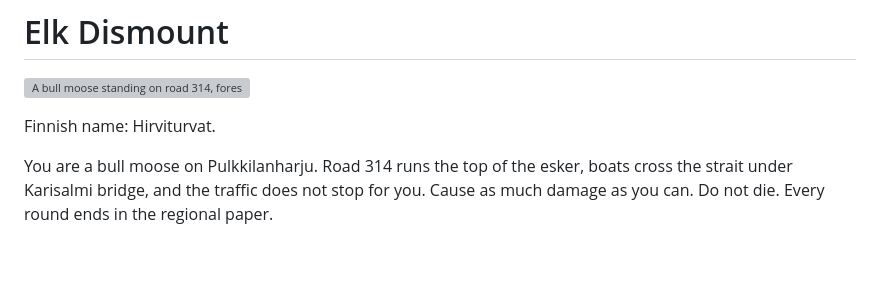
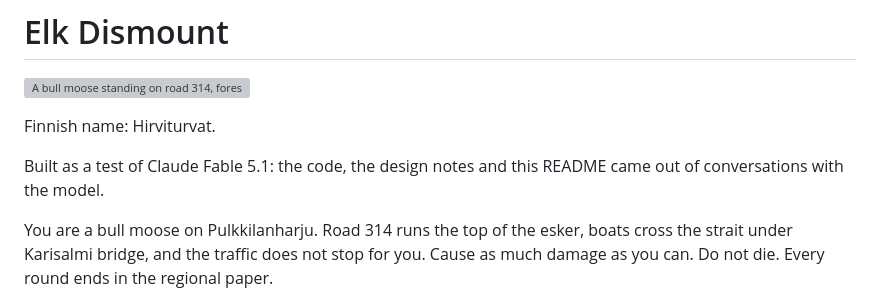
Before and after one commit to thevangelist/elk-dismount, a Markdown page: README.md, the part around the change. Rendered like a GitHub page; blank space fills up the shorter version; grey boxes are pictures that could not be loaded.

Commit message:
Note that the game is a Claude Fable 5.1 test
Claude-Session: https://claude.ai/code/session_011Ug6Pav67mT1vaKHxmGUZR

```diff
--- a/README.md
+++ b/README.md
@@ -3,6 +3,9 @@
 ![A bull moose standing on road 314, forest and fence behind](docs/road-314.png)
 
 Finnish name: Hirviturvat.
+
+Built as a test of Claude Fable 5.1: the code, the design notes and this README came out of
+conversations with the model.
 
 You are a bull moose on Pulkkilanharju. Road 314 runs the top of the esker, boats cross the
 strait under Karisalmi bridge, and the traffic does not stop for you. Cause as much damage as
```
